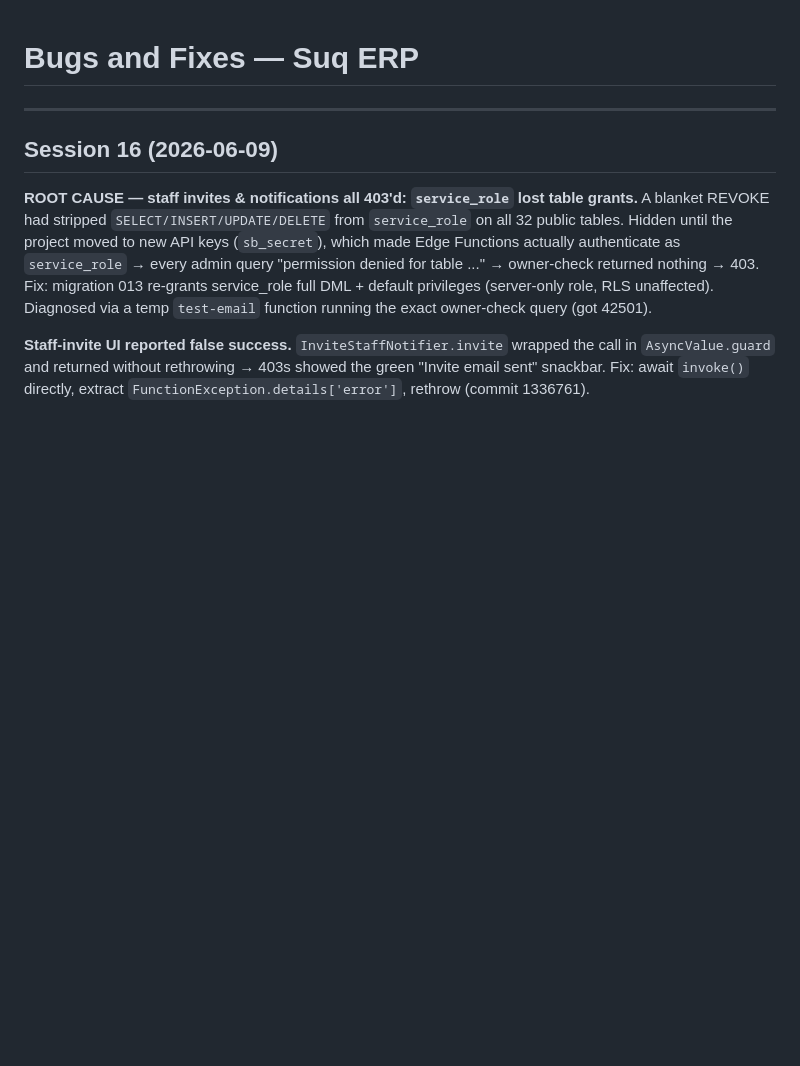
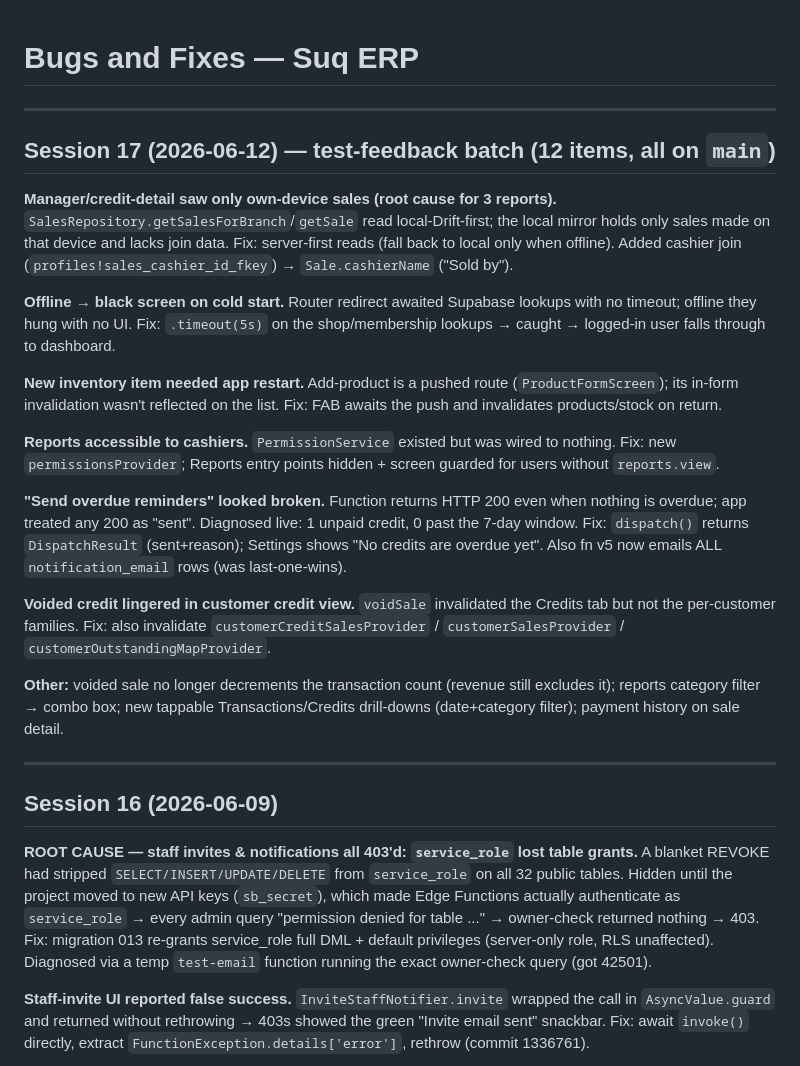
Before and after one commit to NorthernLights1/SuqApp, a Markdown page: docs/ai-context/BUGS_AND_FIXES.md, the part around the change. GitHub-like rendering; blank space fills up the shorter version.

```diff
--- a/docs/ai-context/BUGS_AND_FIXES.md
+++ b/docs/ai-context/BUGS_AND_FIXES.md
@@ -1,4 +1,40 @@
 # Bugs and Fixes — Suq ERP
+
+---
+
+## Session 17 (2026-06-12) — test-feedback batch (12 items, all on `main`)
+
+**Manager/credit-detail saw only own-device sales (root cause for 3 reports).**
+`SalesRepository.getSalesForBranch`/`getSale` read local-Drift-first; the local
+mirror holds only sales made on that device and lacks join data. Fix: server-first
+reads (fall back to local only when offline). Added cashier join
+(`profiles!sales_cashier_id_fkey`) → `Sale.cashierName` ("Sold by").
+
+**Offline → black screen on cold start.** Router redirect awaited Supabase
+lookups with no timeout; offline they hung with no UI. Fix: `.timeout(5s)` on the
+shop/membership lookups → caught → logged-in user falls through to dashboard.
+
+**New inventory item needed app restart.** Add-product is a pushed route
+(`ProductFormScreen`); its in-form invalidation wasn't reflected on the list. Fix:
+FAB awaits the push and invalidates products/stock on return.
+
+**Reports accessible to cashiers.** `PermissionService` existed but was wired to
+nothing. Fix: new `permissionsProvider`; Reports entry points hidden + screen
+guarded for users without `reports.view`.
+
+**"Send overdue reminders" looked broken.** Function returns HTTP 200 even when
+nothing is overdue; app treated any 200 as "sent". Diagnosed live: 1 unpaid
+credit, 0 past the 7-day window. Fix: `dispatch()` returns `DispatchResult`
+(sent+reason); Settings shows "No credits are overdue yet". Also fn v5 now emails
+ALL `notification_email` rows (was last-one-wins).
+
+**Voided credit lingered in customer credit view.** `voidSale` invalidated the
+Credits tab but not the per-customer families. Fix: also invalidate
+`customerCreditSalesProvider` / `customerSalesProvider` / `customerOutstandingMapProvider`.
+
+**Other:** voided sale no longer decrements the transaction count (revenue still
+excludes it); reports category filter → combo box; new tappable Transactions/Credits
+drill-downs (date+category filter); payment history on sale detail.
 
 ---
 
```
Also changed, not shown: docs/ai-context/CURRENT_STATE.md (+14 -3 lines), docs/ai-context/OPEN_TASKS.md (+16 -1 lines).
